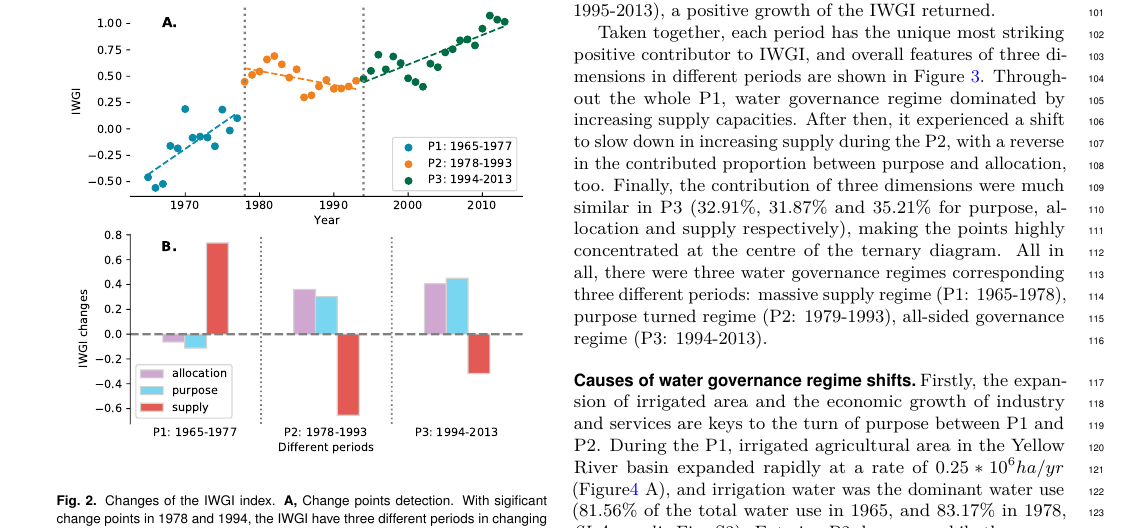
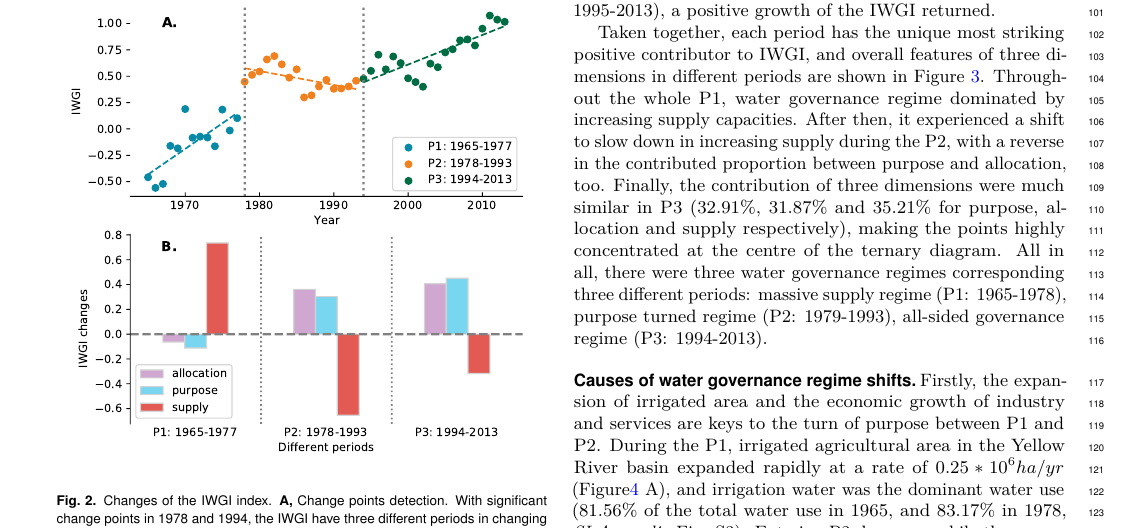
Before and after one commit to SongshGeo/Water-Governance-Regimes, a LaTeX document (tex/main/manuscript.tex): part of page 2 of 8, cut so that both start at the same text. Compiled offline with pdfLaTeX.

Commit message:
rectify a spelling mistake

```diff
--- a/tex/main/manuscript.tex
+++ b/tex/main/manuscript.tex
@@ -217,7 +217,7 @@ Finally, a general regime transition schema is summarized, which can be a practi
 	\centering
 	\includegraphics[width=\linewidth]{../../figures/main/index.pdf}
 	\caption{Changes of the IWGI index.
-	\textbf{A,} Change points detection. With sigificant change points in 1978 and 1994, the IWGI have three different periods in changing trend.
+	\textbf{A,} Change points detection. With significant change points in 1978 and 1994, the IWGI have three different periods in changing trend.
 	\textbf{B,} Contributions of each dimension to the changes of IWGI within three periods. Supply, purpose and allocation have made the main positive contributor of P1, P2 and P3, respectively.
 	}
 	\label{fig:IWGI}
```
